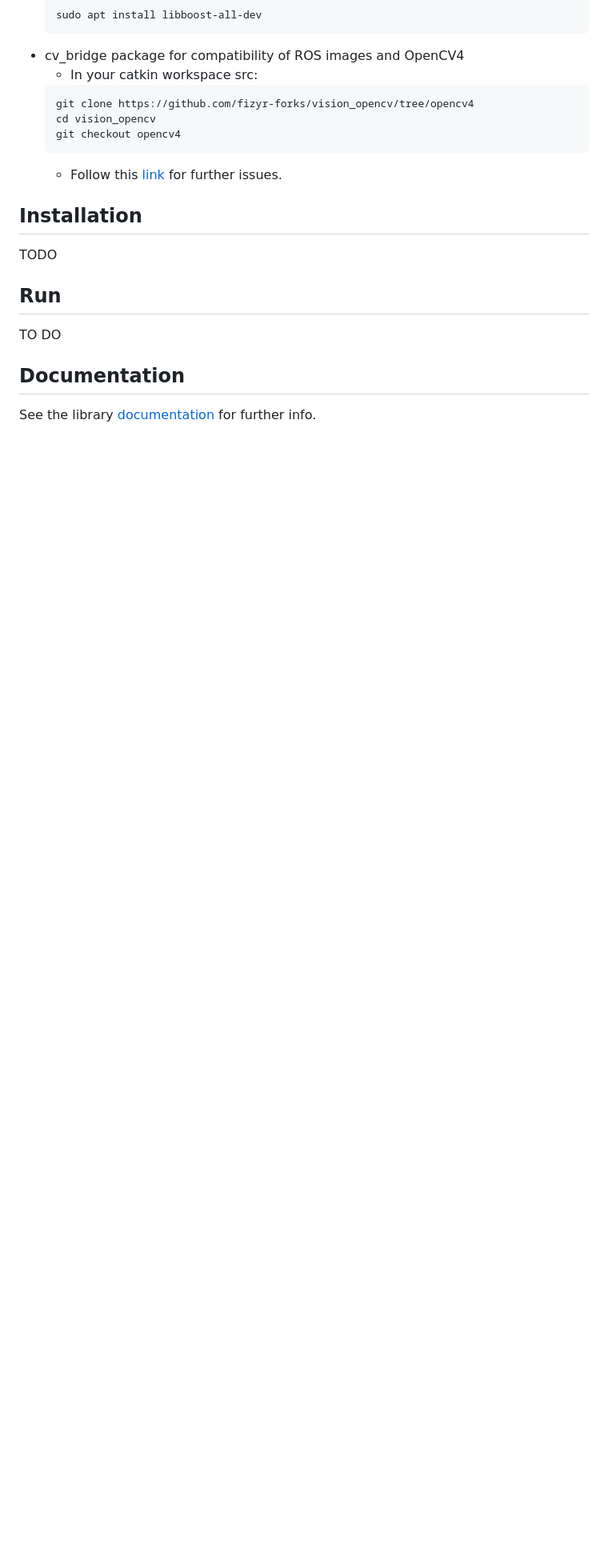
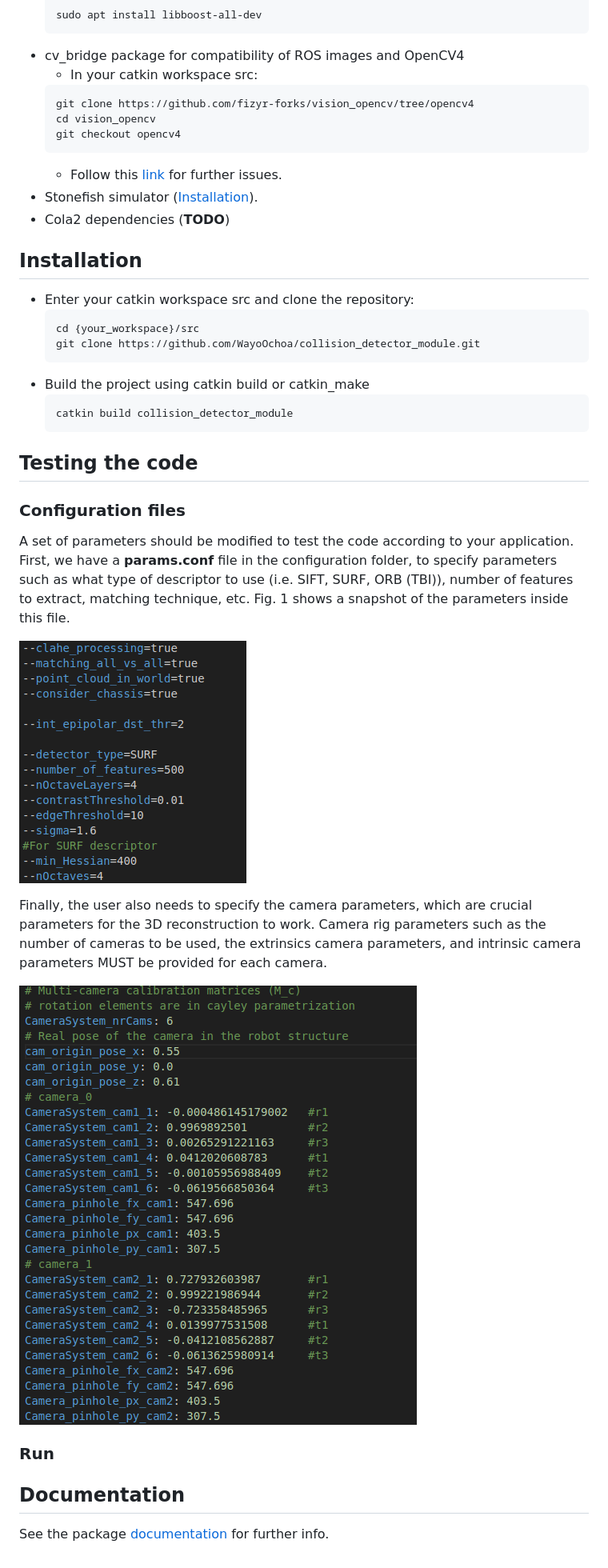
Before and after one commit to WayoOchoa/collision_detector_module, a Markdown page: README.md, the part around the change printed below. Shown: that part at 80% size. GitHub-like rendering; pictures changed too: imgs/cam-settings.png (added), imgs/conf-file.png (added); blank space fills up the shorter version.

````diff
--- a/README.md
+++ b/README.md
@@ -29,12 +29,31 @@ The library was implemented in Ubuntu 18.04 and using ROS melodic. To build the
     git checkout opencv4
     ```
     - Follow this [link](https://stackoverflow.com/questions/63345411/ros-question-how-to-compile-custom-cv-bridge-with-opencv4-correctly) for further issues.
+ - Stonefish simulator ([Installation](https://stonefish.readthedocs.io/en/latest/install.html)).
+ - Cola2 dependencies (**TODO**)
 
 ## Installation
-TODO
+- Enter your catkin workspace src and clone the repository:
+  ```console
+  cd {your_workspace}/src
+  git clone https://github.com/WayoOchoa/collision_detector_module.git
+  ```
+- Build the project using catkin build or catkin_make
+  ```console
+  catkin build collision_detector_module
+  ```
 
-## Run
-TO DO
+## Testing the code
+### Configuration files
+A set of parameters should be modified to test the code according to your application. First, we have a **params.conf** file in the configuration folder, to specify parameters such as what type of descriptor to use (i.e. SIFT, SURF, ORB (TBI)), number of features to extract, matching technique, etc. Fig. 1 shows a snapshot of the parameters inside this file.
+
+![Fig 1. params.conf file snapshot.](./imgs/conf-file.png)
+
+Finally, the user also needs to specify the camera parameters, which are crucial parameters for the 3D reconstruction to work. Camera rig parameters such as the number of cameras to be used, the extrinsics camera parameters, and intrinsic camera parameters MUST be provided for each camera.
+
+![Fig 2. Camera rig parameters specification.](./imgs/cam-settings.png)
+
+### Run
 
 ## Documentation
-See the library [documentation](https://wayoochoa.github.io/collision_detector_module/) for further info.
+See the package [documentation](https://wayoochoa.github.io/collision_detector_module/) for further info.
````
Also changed, not shown: other parts of README.md (+2 -2 lines), 1 other file.
